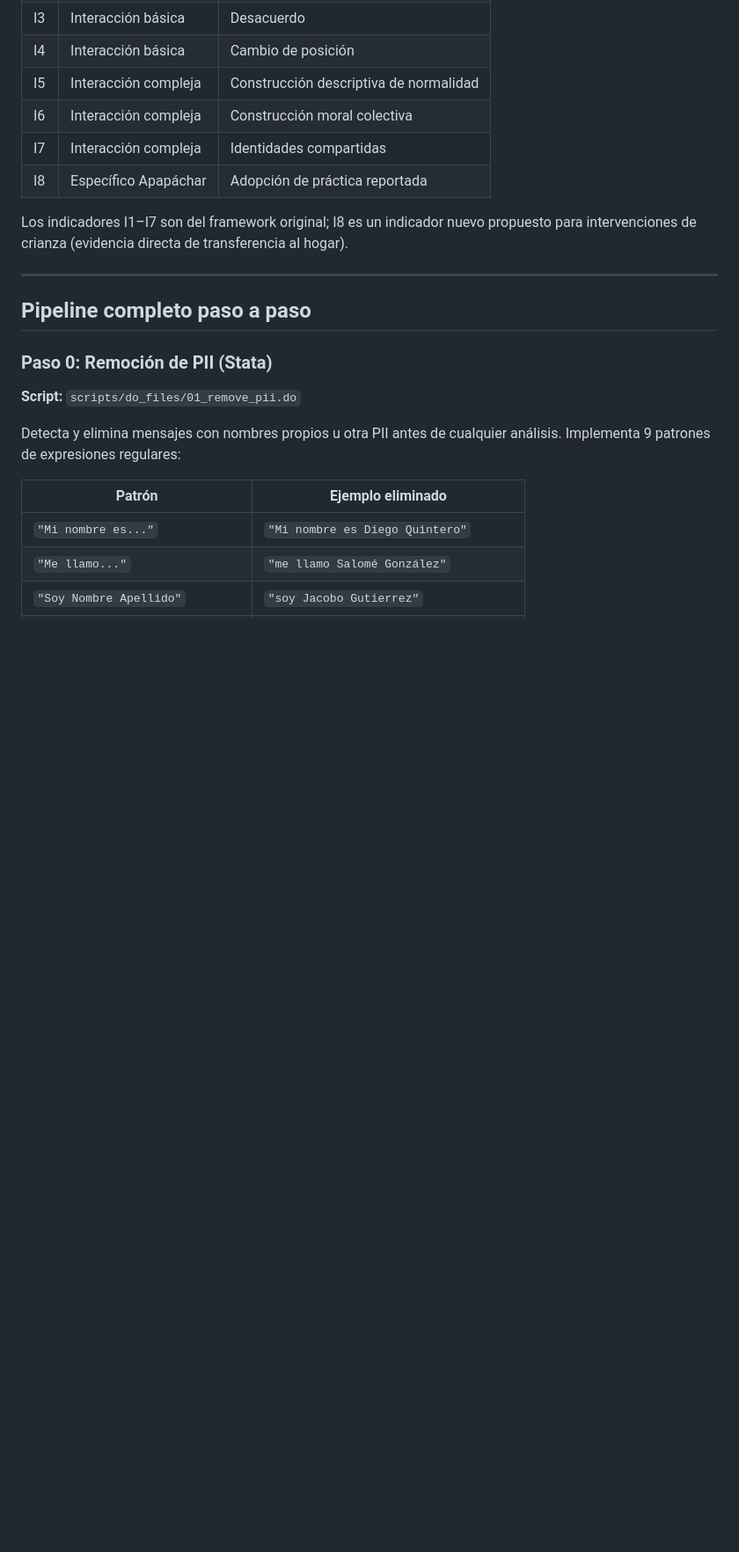
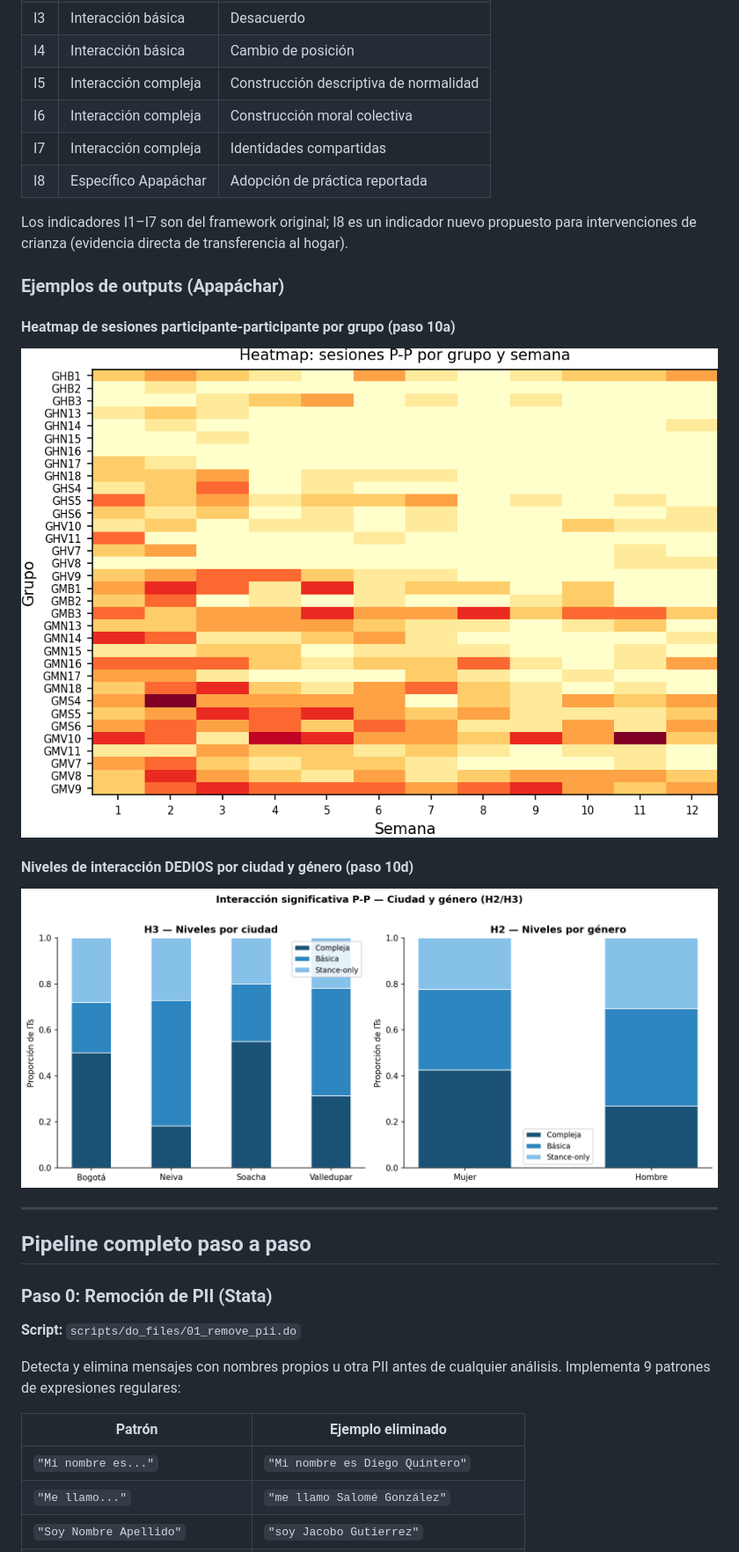
Before and after one commit to avelasquezIPA/LLM-WhatsApp-Analysis, a Markdown page: README.md, the part around one of its changes. Shown at 88% size. GitHub-like rendering; pictures changed too: documentation/examples/apapachar_10a_heatmap_interaccion_grupos.png (added), documentation/examples/apapachar_10d_niveles_interaccion_dedios.png (added); blank space fills up the shorter version.

Commit message:
docs: add Apapachar example outputs as reference figures
Add two real outputs from the Apapachar analysis to documentation/examples/
so the repo carries a concrete trace of what the pipeline produces:
  - apapachar_10a_heatmap_interaccion_grupos.png (P-P interaction heatmap)
  - apapachar_10d_niveles_interaccion_dedios.png (DEDIOS coding results)

Reference both in README under the Apapachar implementation section.
Also remove broken link to PROYECTO.md (deleted in previous commit).

Co-Authored-By: Claude Sonnet 4.6 <noreply@anthropic.com>

```diff
--- a/README.md
+++ b/README.md
@@ -263,6 +260,16 @@ según 8 indicadores:
 Los indicadores I1–I7 son del framework original; I8 es un indicador nuevo
 propuesto para intervenciones de crianza (evidencia directa de
 transferencia al hogar).
+
+### Ejemplos de outputs (Apapáchar)
+
+#### Heatmap de sesiones participante-participante por grupo (paso 10a)
+
+![Heatmap de interacción por grupo](documentation/examples/apapachar_10a_heatmap_interaccion_grupos.png)
+
+#### Niveles de interacción DEDIOS por ciudad y género (paso 10d)
+
+![Niveles de interacción DEDIOS por ciudad y género](documentation/examples/apapachar_10d_niveles_interaccion_dedios.png)
 
 ---
 
```
Also changed, not shown: other parts of README.md (+0 -3 lines).
